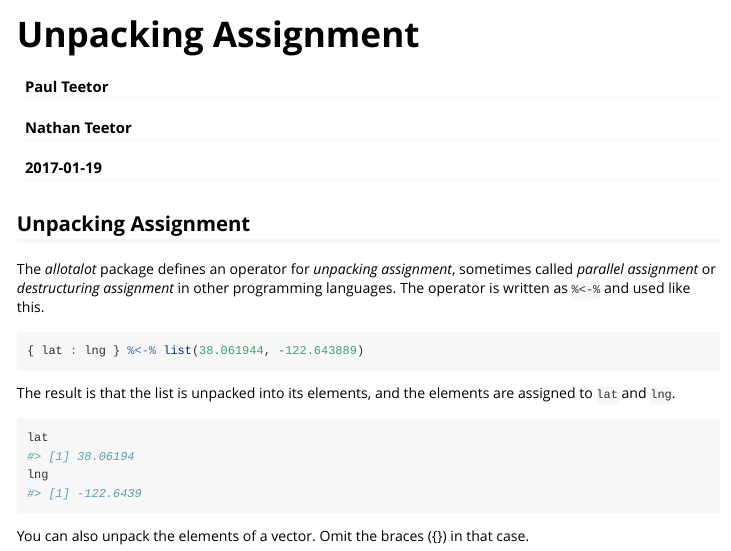
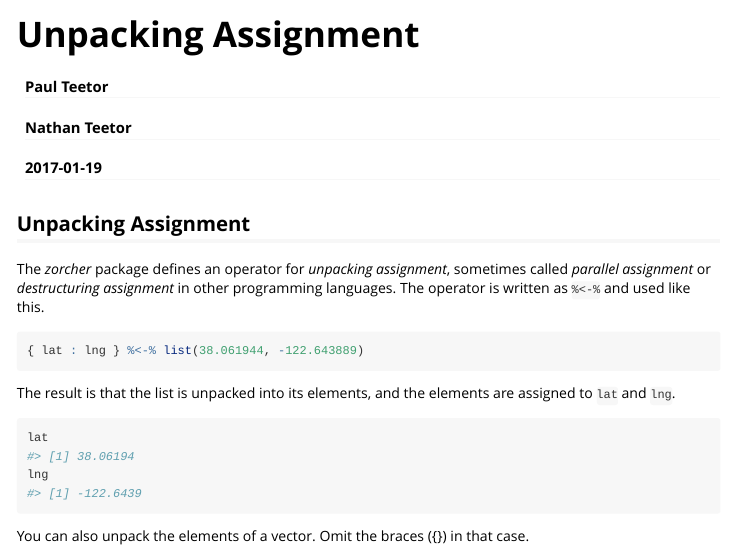
Before and after one commit to r-lib/zeallot, an R Markdown document (vignettes/intro_to_zorcher.Rmd): the page in a window 1100 px wide, from its top. Rendered offline with R 4.5, knitr and Pandoc, with nearby package versions; some code elsewhere in the file could not run offline.

Commit message:
fixes re: name change to zorcher

````diff
--- a/vignettes/intro_to_allotalot.Rmd
+++ b/vignettes/intro_to_zorcher.Rmd
@@ -14,15 +14,13 @@ vignette: >
 ```{R, include = FALSE}
 knitr::opts_chunk$set(collapse = TRUE, comment = '#>')
 
-library(allotalot)
+library(zorcher)
 ```
 
 ## Unpacking Assignment
-The *allotalot* package defines an operator for *unpacking assignment*,
-sometimes called *parallel assignment* or *destructuring assignment*
-in other programming languages.
-The operator is written as `%<-%`
-and used like this.
+The *zorcher* package defines an operator for *unpacking assignment*, sometimes
+called *parallel assignment* or *destructuring assignment* in other programming
+languages. The operator is written as `%<-%` and used like this.
 
 ```{r}
 { lat : lng } %<-% list(38.061944, -122.643889)
````
Also changed, not shown: NEWS.md (+1 -1 lines), R/allotalot.R (deleted, +0 -11 lines), R/destructure.R (+1 -1 lines), R/massign.R (+3 -3 lines), R/zorcher.R (added, +11 -0 lines), README.md, vignettes/intro_to_zorcher.Rmd (6 more changed lines), 9 other files.
